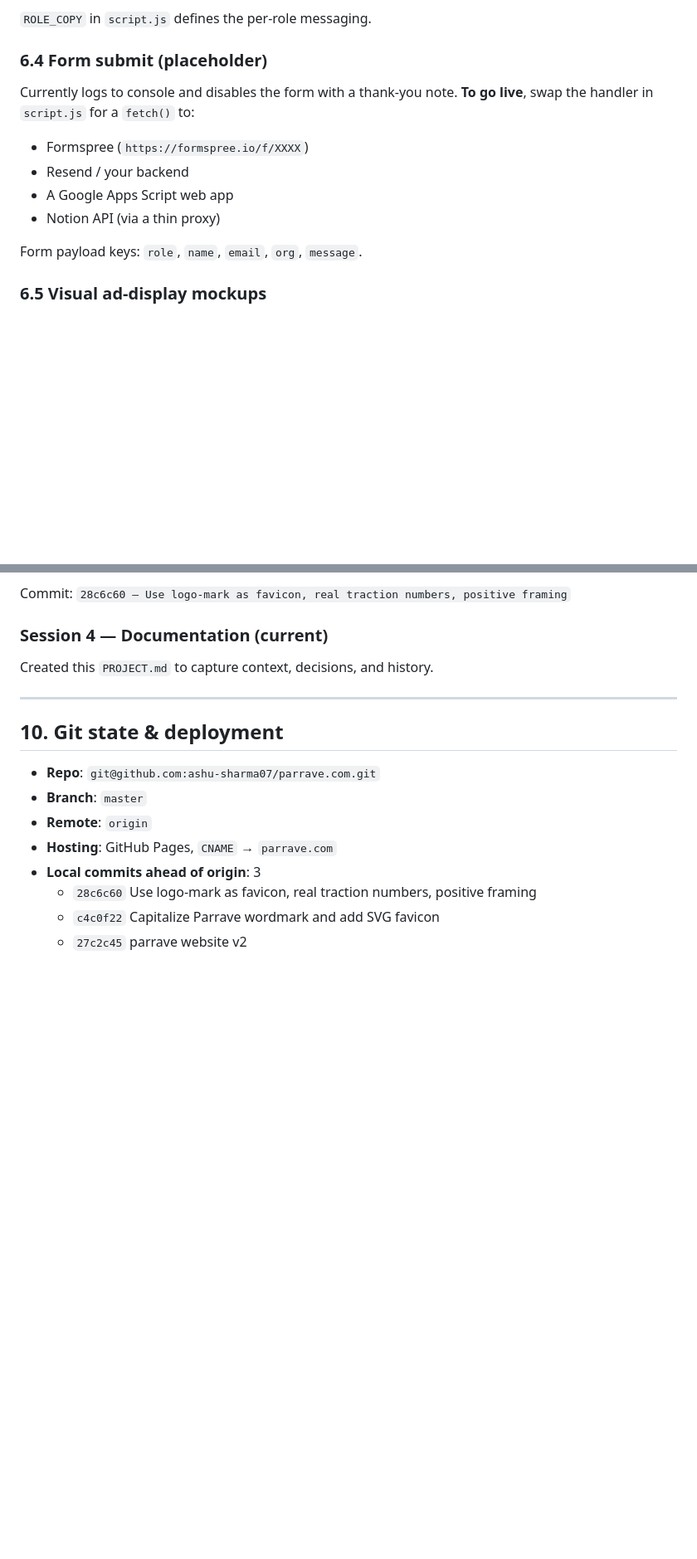
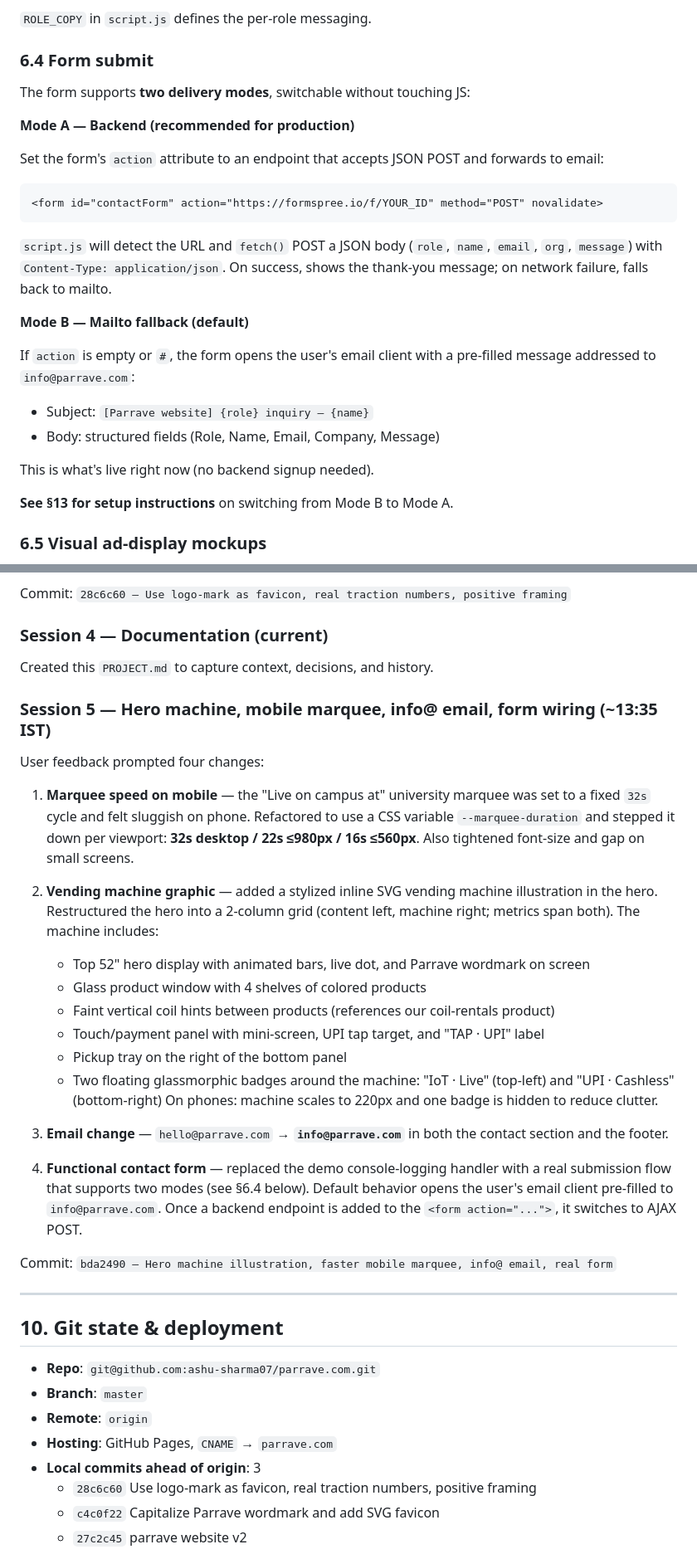
Before and after one commit to ashu-sharma07/parrave.com, a Markdown page: PROJECT.md, 2 parts joined by grey strips. Shown at 83% size. Drawn GitHub-style; blank space fills up the shorter version.

````diff
--- a/PROJECT.md
+++ b/PROJECT.md
@@ -202,17 +202,35 @@ triggers `script.js` to:
 
 `ROLE_COPY` in `script.js` defines the per-role messaging.
 
-### 6.4 Form submit (placeholder)
+### 6.4 Form submit
 
-Currently logs to console and disables the form with a thank-you note.
-**To go live**, swap the handler in `script.js` for a `fetch()` to:
+The form supports **two delivery modes**, switchable without touching JS:
 
-- Formspree (`https://formspree.io/f/XXXX`)
-- Resend / your backend
-- A Google Apps Script web app
-- Notion API (via a thin proxy)
+**Mode A — Backend (recommended for production)**
 
-Form payload keys: `role`, `name`, `email`, `org`, `message`.
+Set the form's `action` attribute to an endpoint that accepts JSON
+POST and forwards to email:
+
+```html
+<form id="contactForm" action="https://formspree.io/f/YOUR_ID" method="POST" novalidate>
+```
+
+`script.js` will detect the URL and `fetch()` POST a JSON body
+(`role`, `name`, `email`, `org`, `message`) with `Content-Type:
+application/json`. On success, shows the thank-you message; on
+network failure, falls back to mailto.
+
+**Mode B — Mailto fallback (default)**
+
+If `action` is empty or `#`, the form opens the user's email client
+with a pre-filled message addressed to `info@parrave.com`:
+
+- Subject: `[Parrave website] {role} inquiry — {name}`
+- Body: structured fields (Role, Name, Email, Company, Message)
+
+This is what's live right now (no backend signup needed).
+
+**See §13 for setup instructions** on switching from Mode B to Mode A.
 
 ### 6.5 Visual ad-display mockups
 
@@ -334,6 +352,44 @@ Commit: `28c6c60 — Use logo-mark as favicon, real traction numbers, positive f
 
 Created this `PROJECT.md` to capture context, decisions, and history.
 
+### Session 5 — Hero machine, mobile marquee, info@ email, form wiring (~13:35 IST)
+
+User feedback prompted four changes:
+
+1. **Marquee speed on mobile** — the "Live on campus at" university
+   marquee was set to a fixed `32s` cycle and felt sluggish on phone.
+   Refactored to use a CSS variable `--marquee-duration` and stepped
+   it down per viewport: **32s desktop / 22s ≤980px / 16s ≤560px**.
+   Also tightened font-size and gap on small screens.
+
+2. **Vending machine graphic** — added a stylized inline SVG vending
+   machine illustration in the hero. Restructured the hero into a
+   2-column grid (content left, machine right; metrics span both).
+   The machine includes:
+   - Top 52" hero display with animated bars, live dot, and Parrave
+     wordmark on screen
+   - Glass product window with 4 shelves of colored products
+   - Faint vertical coil hints between products (references our
+     coil-rentals product)
+   - Touch/payment panel with mini-screen, UPI tap target, and
+     "TAP · UPI" label
+   - Pickup tray on the right of the bottom panel
+   - Two floating glassmorphic badges around the machine: "IoT · Live"
+     (top-left) and "UPI · Cashless" (bottom-right)
+   On phones: machine scales to 220px and one badge is hidden to
+   reduce clutter.
+
+3. **Email change** — `hello@parrave.com` → **`info@parrave.com`**
+   in both the contact section and the footer.
+
+4. **Functional contact form** — replaced the demo console-logging
+   handler with a real submission flow that supports two modes
+   (see §6.4 below). Default behavior opens the user's email client
+   pre-filled to `info@parrave.com`. Once a backend endpoint is
+   added to the `<form action="...">`, it switches to AJAX POST.
+
+Commit: `bda2490 — Hero machine illustration, faster mobile marquee, info@ email, real form`
+
 ---
 
 ## 10. Git state & deployment
````
Also changed, not shown: other parts of PROJECT.md (+63 -5 lines).
